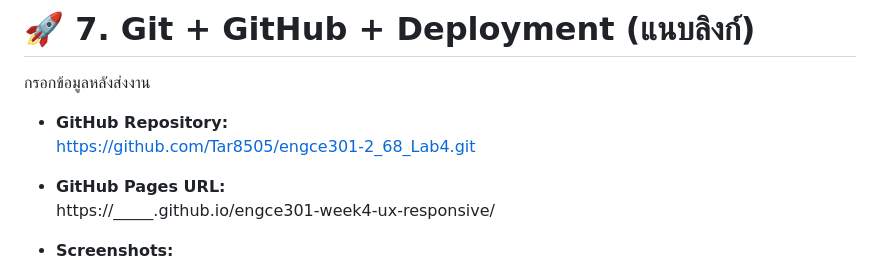
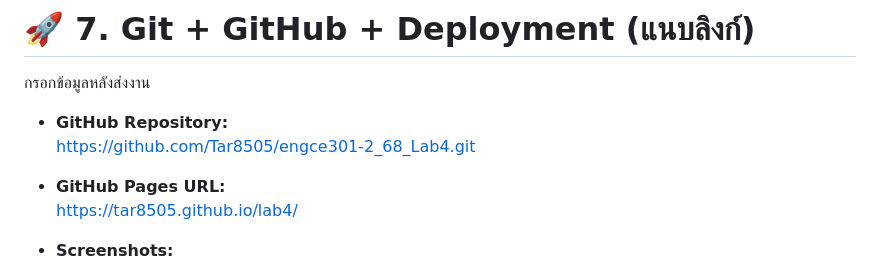
Before and after one commit to Tar8505/engce301-2_68_Lab4, a Markdown page: README.md, the part around the change. Rendered like a GitHub page.

```diff
--- a/README.md
+++ b/README.md
@@ -111,7 +111,7 @@ Footer
   https://github.com/Tar8505/engce301-2_68_Lab4.git
 
 - **GitHub Pages URL:**
-  https://_____.github.io/engce301-week4-ux-responsive/
+  https://tar8505.github.io/lab4/
 
 - **Screenshots:**
   - Desktop ✔
```
